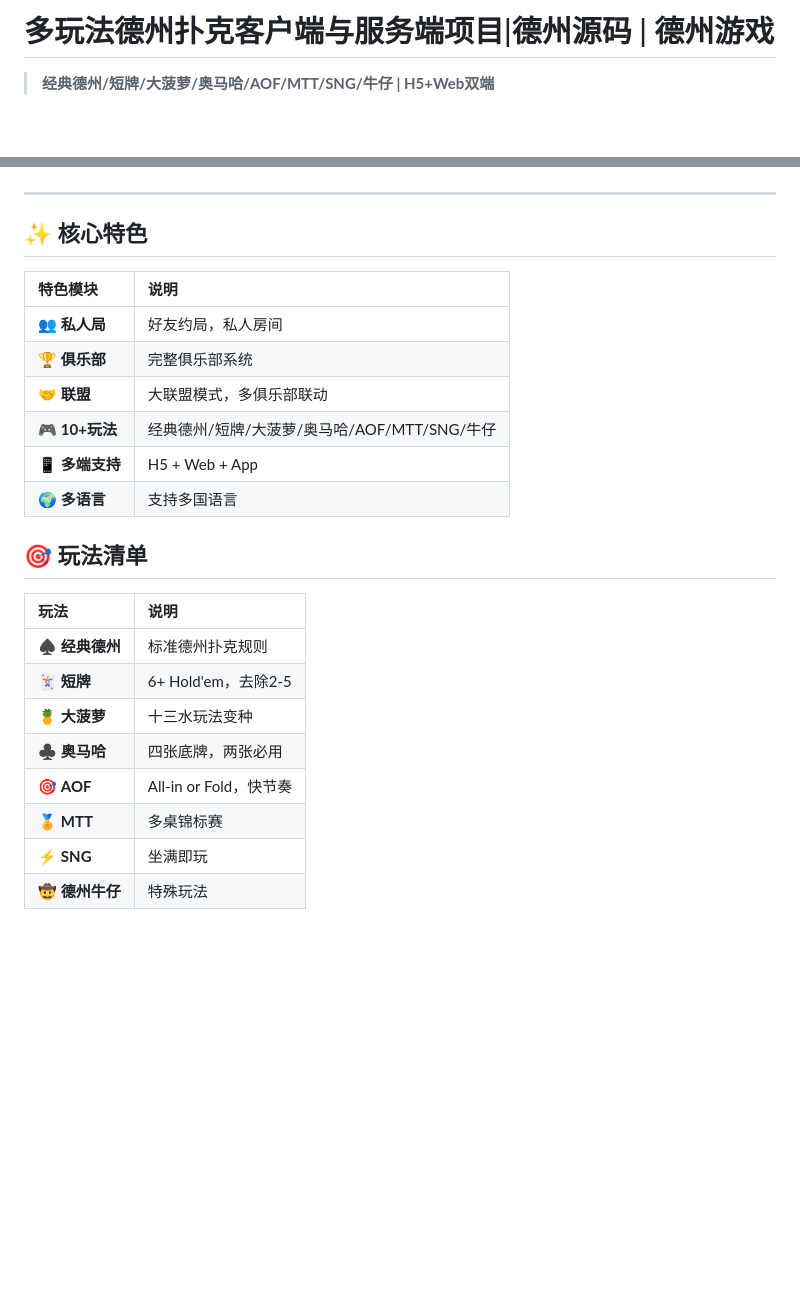
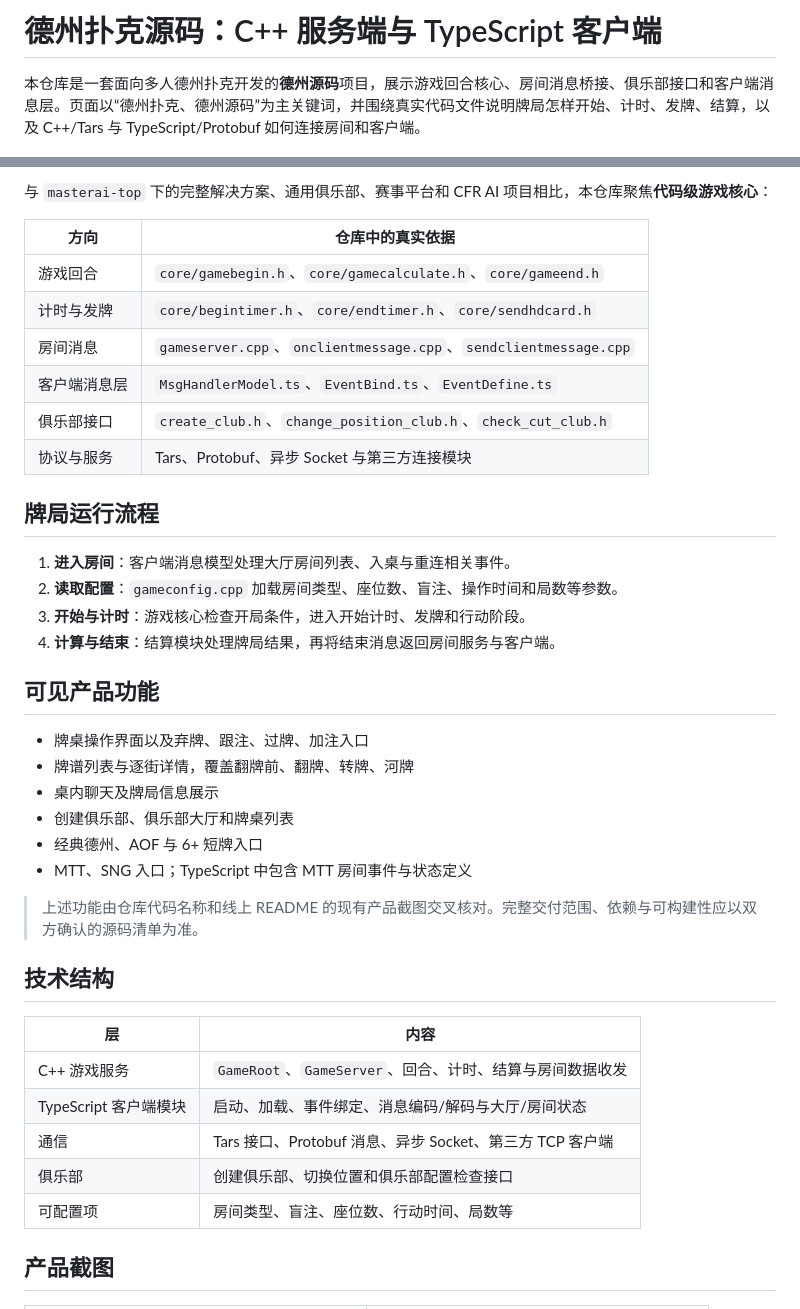
Before and after one commit to masterai-top/Texas-Hold-em-Source-Code_Texas-Hold-em, a Markdown page: README.md, 2 parts joined by grey strips. Drawn GitHub-style; blank space fills up the shorter version.

```diff
--- a/README.md
+++ b/README.md
@@ -2,5 +2,5 @@
 
-# 多玩法德州扑克客户端与服务端项目|德州源码 | 德州游戏
+# 德州扑克源码：C++ 服务端与 TypeScript 客户端
 
-> **经典德州/短牌/大菠萝/奥马哈/AOF/MTT/SNG/牛仔 | H5+Web双端**
+本仓库是一套面向多人德州扑克开发的**德州源码**项目，展示游戏回合核心、房间消息桥接、俱乐部接口和客户端消息层。页面以“德州扑克、德州源码”为主关键词，并围绕真实代码文件说明牌局怎样开始、计时、发牌、结算，以及 C++/Tars 与 TypeScript/Protobuf 如何连接房间和客户端。
 
@@ -11,32 +13,42 @@
 
+与 `masterai-top` 下的完整解决方案、通用俱乐部、赛事平台和 CFR AI 项目相比，本仓库聚焦**代码级游戏核心**：
 
----
+| 方向 | 仓库中的真实依据 |
+| --- | --- |
+| 游戏回合 | `core/gamebegin.h`、`core/gamecalculate.h`、`core/gameend.h` |
+| 计时与发牌 | `core/begintimer.h`、`core/endtimer.h`、`core/sendhdcard.h` |
+| 房间消息 | `gameserver.cpp`、`onclientmessage.cpp`、`sendclientmessage.cpp` |
+| 客户端消息层 | `MsgHandlerModel.ts`、`EventBind.ts`、`EventDefine.ts` |
+| 俱乐部接口 | `create_club.h`、`change_position_club.h`、`check_cut_club.h` |
+| 协议与服务 | Tars、Protobuf、异步 Socket 与第三方连接模块 |
 
+## 牌局运行流程
 
-## ✨ 核心特色
+1. **进入房间**：客户端消息模型处理大厅房间列表、入桌与重连相关事件。
+2. **读取配置**：`gameconfig.cpp` 加载房间类型、座位数、盲注、操作时间和局数等参数。
+3. **开始与计时**：游戏核心检查开局条件，进入开始计时、发牌和行动阶段。
+4. **计算与结束**：结算模块处理牌局结果，再将结束消息返回房间服务与客户端。
 
+## 可见产品功能
 
-| 特色模块 | 说明 |
-| :--- | :--- |
-| 👥 **私人局** | 好友约局，私人房间 |
-| 🏆 **俱乐部** | 完整俱乐部系统 |
-| 🤝 **联盟** | 大联盟模式，多俱乐部联动 |
-| 🎮 **10+玩法** | 经典德州/短牌/大菠萝/奥马哈/AOF/MTT/SNG/牛仔 |
-| 📱 **多端支持** | H5 + Web + App |
-| 🌍 **多语言** | 支持多国语言 |
+- 牌桌操作界面以及弃牌、跟注、过牌、加注入口
+- 牌谱列表与逐街详情，覆盖翻牌前、翻牌、转牌、河牌
+- 桌内聊天及牌局信息展示
+- 创建俱乐部、俱乐部大厅和牌桌列表
+- 经典德州、AOF 与 6+ 短牌入口
+- MTT、SNG 入口；TypeScript 中包含 MTT 房间事件与状态定义
 
+> 上述功能由仓库代码名称和线上 README 的现有产品截图交叉核对。完整交付范围、依赖与可构建性应以双方确认的源码清单为准。
 
-## 🎯 玩法清单
+## 技术结构
 
+| 层 | 内容 |
+| --- | --- |
+| C++ 游戏服务 | `GameRoot`、`GameServer`、回合、计时、结算与房间数据收发 |
+| TypeScript 客户端模块 | 启动、加载、事件绑定、消息编码/解码与大厅/房间状态 |
+| 通信 | Tars 接口、Protobuf 消息、异步 Socket、第三方 TCP 客户端 |
+| 俱乐部 | 创建俱乐部、切换位置和俱乐部配置检查接口 |
+| 可配置项 | 房间类型、盲注、座位数、行动时间、局数等 |
 
-| 玩法 | 说明 |
-| :--- | :--- |
-| ♠️ **经典德州** | 标准德州扑克规则 |
-| 🃏 **短牌** | 6+ Hold'em，去除2-5 |
-| 🍍 **大菠萝** | 十三水玩法变种 |
-| ♣️ **奥马哈** | 四张底牌，两张必用 |
-| 🎯 **AOF** | All-in or Fold，快节奏 |
-| 🏅 **MTT** | 多桌锦标赛 |
-| ⚡ **SNG** | 坐满即玩 |
-| 🤠 **德州牛仔** | 特殊玩法 |
+## 产品截图
 
```
Also changed, not shown: other parts of README.md (+21 -46 lines), README.en.md (+46 -72 lines), README.zh-TW.md (+38 -99 lines), docs/assets/images/club-table-list.jpg (added), docs/assets/images/create-club.jpg (added), docs/assets/images/hand-history-detail.jpg (added), docs/assets/images/hand-history-list.jpg (added), docs/assets/images/poker-table.jpg (added), docs/assets/images/table-chat.jpg (added), 11 other files.
